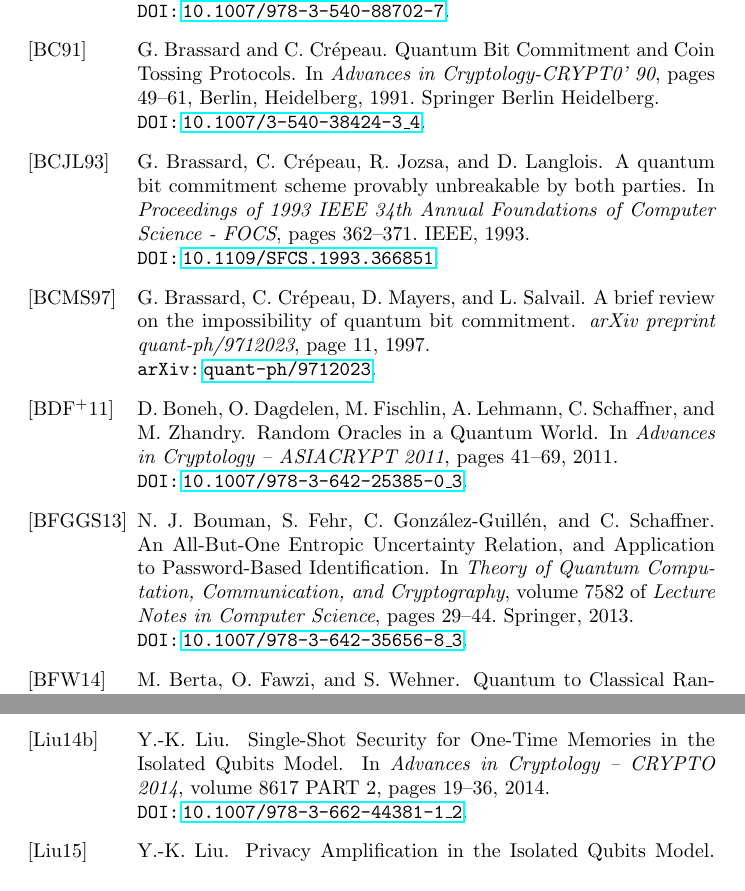
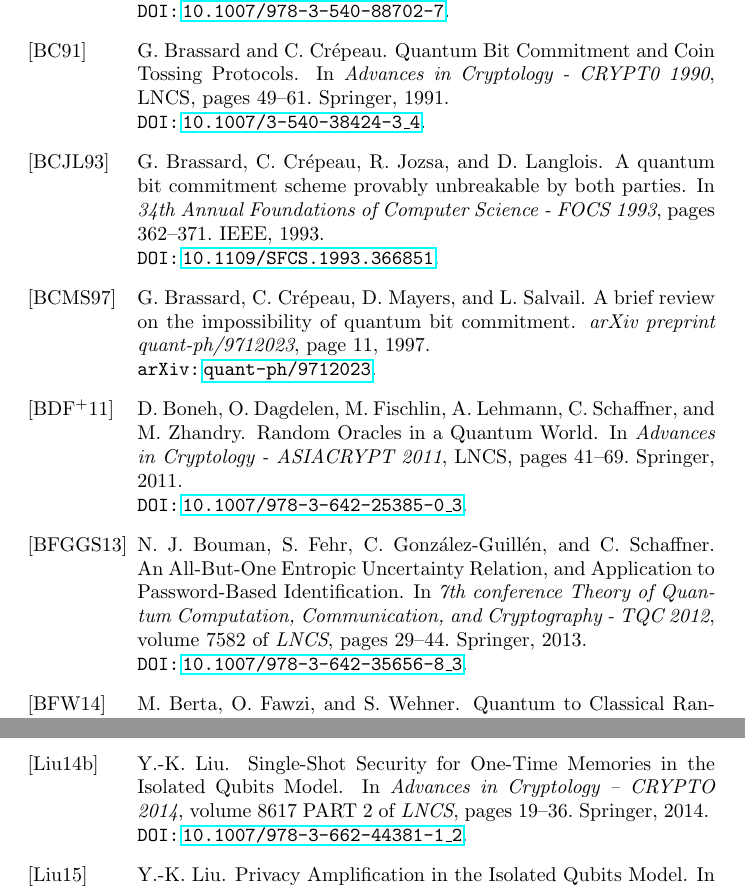
Before and after one commit to cschaffner/quantum-bib, a LaTeX document (test.tex, which reads bibtex/bib/quantum.bib): two parts of pages 1 and 4 of 6, joined at a grey line, cut so that both start at the same text. Compiled offline with pdfLaTeX.

Commit message:
tons of updates

```diff
--- a/bibtex/bib/quantum.bib
+++ b/bibtex/bib/quantum.bib
@@ -27,9 +27,11 @@
 @InProceedings{BDF+11,
   Title                    = {{Random Oracles in a Quantum World}},
   Author                   = {Boneh, Dan and Dagdelen, \"{O}zg\"{u}r and Fischlin, Marc and Lehmann, Anja and Schaffner, Christian and Zhandry, Mark},
-  Booktitle                = {Advances in Cryptology – ASIACRYPT 2011},
+  Booktitle                = {Advances in Cryptology - ASIACRYPT 2011},
   Year                     = {2011},
   Pages                    = {41--69},
+  Publisher                = {Springer},
+  Series                   = {LNCS},
 
   Archiveprefix            = {arXiv},
   Arxivid                  = {arXiv:1008.0931v1},
@@ -45,6 +47,7 @@
   Booktitle                = {Advances in Cryptology – CRYPTO 2013},
   Year                     = {2013},
   Pages                    = {361--379},
+  Publisher                = {Springer},
   Series                   = {LNCS},
   Volume                   = {8043 PART 2},
 
@@ -59,11 +62,11 @@
 @InCollection{BFGS13,
   Title                    = {{An All-But-One Entropic Uncertainty Relation, and Application to Password-Based Identification}},
   Author                   = {Bouman, Niek J. and Fehr, Serge and Gonz\'{a}lez-Guill\'{e}n, Carlos and Schaffner, Christian},
-  Booktitle                = {Theory of Quantum Computation, Communication, and Cryptography},
+  Booktitle                = {7th conference Theory of Quantum Computation, Communication, and Cryptography - TQC 2012},
   Publisher                = {Springer},
   Year                     = {2013},
   Pages                    = {29--44},
-  Series                   = {Lecture Notes in Computer Science},
+  Series                   = {LNCS},
   Volume                   = {7582},
 
   Abstract                 = {Entropic uncertainty relations are quantitative characterizations of Heisenberg's uncertainty principle, which make use of an entropy measure to quantify uncertainty. In quantum cryptography, they are often used as convenient tools in security proofs. We propose a new entropic uncertainty relation. It is the first such uncertainty relation that lower bounds the uncertainty of all but one measurement outcome with respect to an arbitrarily large (but specifically chosen) set of possible measurements, and, at the same time, uses the min-entropy as entropy measure, rather than the Shannon entropy. This makes it especially suited for quantum cryptography. As application, we propose a new quantum identification scheme in the bounded quantum storage model. It makes use of our new uncertainty relation at the core of its security proof. In contrast to the original quantum identification scheme proposed by Damg\{$\backslash$aa\}rd et al., our new scheme also offers some security in case the bounded quantum storage assumption fails hold. Specifically, our scheme remains secure against an adversary that has unbounded storage capabilities but is restricted to single-qubit operations. The scheme by Damg\{$\backslash$aa\}rd et al., on the other hand, completely breaks down under such an attack.},
@@ -80,5 +83,5 @@
 @InProceedings{BC91,
   Title                    = {{Quantum Bit Commitment and Coin Tossing Protocols}},
   Author                   = {Brassard, Gilles and Cr\'{e}peau, Claude},
-  Booktitle                = {Advances in Cryptology-CRYPT0’ 90},
+  Booktitle                = {Advances in Cryptology - CRYPT0 1990},
   Year                     = {1991},
@@ -87,5 +88,6 @@
   Pages                    = {49--61},
-  Publisher                = {Springer Berlin Heidelberg},
+  Publisher                = {Springer},
+  Series                   = {LNCS},
 
   Abstract                 = {In the late 1960{\textquoteright}s a physicist, Stephen Wiesner, had the idea that the uncertainty principle could be used for cryptography (though he published his result much later [Wie83]). One of his ideas was that it would be possible to use a stream of polarized photons to transmit two messages in a way that would make only one of them readable at the receiver{\textquoteright}s choosing. This notion, which he called {\textquotedblleft}multiplexing{\textquotedblright}, is remarkably similar to the {\textquotedblleft}one-out-of-two oblivious transfer{\textquotedblright} to be reinvented many years later [EGL83], and it even predates Rabin{\textquoteright}s notion of oblivious transfer [Rab81] by more than a decade. In the late 1970{\textquoteright}s, Wiesner{\textquoteright}s invention was brought back to life by the work of Charles H. Bennett and Gilles Brassard, which resulted in a CRYPTO {\textquoteright}82 paper [BBBW82]. Subsequently, Bennett and Brassard used quantum cryptographic principles to implement basic cryptographic protocols, such as secret key exchange and coin tossing by telephone [BB84]. There has been recently much excitement in the field of quantum cryptography because a working prototype of the quantum key exchange channel has been successfully built at the IBM T. J. Watson Research Laboratory, Yorktown Heights [BBBSS90].},
   Doi                      = {10.1007/3-540-38424-3\_4},
@@ -96,7 +98,7 @@
 @InProceedings{BCJL93,
   Title                    = {{A quantum bit commitment scheme provably unbreakable by both parties}},
   Author                   = {Brassard, G. and Cr\'{e}peau, C. and Jozsa, R. and Langlois, D.},
-  Booktitle                = {Proceedings of 1993 IEEE 34th Annual Foundations of Computer Science - FOCS},
+  Booktitle                = {34th Annual Foundations of Computer Science - FOCS 1993},
   Year                     = {1993},
   Pages                    = {362--371},
   Publisher                = {IEEE},
@@ -161 +165,2 @@
+  Series                   = {LNCS},
 
@@ -216,5 +218,6 @@
   Pages                    = {360--378},
-  Publisher                = {Springer Berlin Heidelberg},
+  Publisher                = {Springer},
+  Series                   = {LNCS},
 
   Abstract                 = {We derive a new entropic quantum uncertainty relation involving min-entropy. The relation is tight and can be applied in various quantum-cryptographic settings. Protocols for quantum 1-out-of-2 Oblivious Transfer and quantum Bit Commitment are presented and the uncertainty relation is used to prove the security of these protocols in the bounded quantum-storage model according to new strong security definitions. As another application, we consider the realistic setting of Quantum Key Distribution (QKD) against quantum-memory-bounded eavesdroppers. The uncertainty relation allows to prove the security of QKD protocols in this setting while tolerating considerably higher error rates compared to the standard model with unbounded adversaries. For instance, for the six-state protocol with one-way communication, a bit-flip error rate of up to 17\% can be tolerated (compared to 13\% in the standard model). Our uncertainty relation also yields a lower bound on the min-entropy key uncertainty against known-plaintext attacks when quantum ciphers are composed. Previously, the key uncertainty of these ciphers was only known with respect to Shannon entropy.},
   Annote                   = {$\backslash$url\{http://arxiv.org/abs/quant-ph/0612014\}},
@@ -259,5 +260,6 @@
   Pages                    = {342--359},
-  Publisher                = {Springer Berlin Heidelberg},
+  Publisher                = {Springer},
+  Series                   = {LNCS},
 
   Abstract                 = {We consider the problem of secure identification: user U proves to server S that he knows an agreed (possibly low-entropy) password w, while giving away as little information on w as possible, namely the adversary can exclude at most one possible password for each execution of the scheme. We propose a solution in the bounded-quantum-storage model, where U and S may exchange qubits, and a dishonest party is assumed to have limited quantum memory. No other restriction is posed upon the adversary. An improved version of the proposed identification scheme is also secure against a man-in-the-middle attack, but requires U and S to additionally share a high-entropy key k. However, security is still guaranteed if one party loses k to the attacker but notices the loss. In both versions of the scheme, the honest participants need no quantum memory, and noise and imperfect quantum sources can be tolerated. The schemes compose sequentially, and w and k can securely be re-used. A small modification to the identification scheme results in a quantum-key-distribution (QKD) scheme, secure in the bounded-quantum-storage model, with the same re-usability properties of the keys, and without assuming authenticated channels. This is in sharp contrast to known QKD schemes (with unbounded adversary) without authenticated channels, where authentication keys must be updated, and unsuccessful executions can cause the parties to run out of keys.},
   Archiveprefix            = {arXiv},
@@ -316,5 +319,6 @@
   Year                     = {2004},
   Pages                    = {126--137},
+  Publisher                = {Springer},
   Series                   = {LNCS},
   Volume                   = {3027},
 
@@ -508,6 +510,8 @@
   Booktitle                = {Advances in Cryptology – CRYPTO 2014},
   Year                     = {2014},
   Pages                    = {19--36},
+  Publisher                = {Springer},
+  Series                   = {LNCS},
   Volume                   = {8617 PART 2},
 
   Abstract                 = {One-time memories (OTM's) are simple, tamper-resistant cryptographic devices, which can be used to implement sophisticated functionalities such as one-time programs. Can one construct OTM's whose security follows from some physical principle? This is not possible in a fully-classical world, or in a fully-quantum world, but there is evidence that OTM's can be built using "isolated qubits" -- qubits that cannot be entangled, but can be accessed using adaptive sequences of single-qubit measurements. Here we present new constructions for OTM's using isolated qubits, which improve on previous work in several respects: they achieve a stronger "single-shot" security guarantee, which is stated in terms of the (smoothed) min-entropy; they are proven secure against adversaries who can perform arbitrary local operations and classical communication (LOCC); and they are efficiently implementable. These results use Wiesner's idea of conjugate coding, combined with error-correcting codes that approach the capacity of the q-ary symmetric channel, and a high-order entropic uncertainty relation, which was originally developed for cryptography in the bounded quantum storage model.},
@@ -663,5 +667,7 @@
   Year                     = {1998},
   Pages                    = {338--353},
+  Publisher                = {Springer},
+  Series                   = {LNCS},
   Volume                   = {1462},
 
   Doi                      = {10.1007/BFb0055740},
@@ -692,11 +698,11 @@
 
 @InProceedings{Sho94,
   Title                    = {{Algorithms for quantum computation: discrete logarithms and factoring}},
-  Author                   = {Shor, P.W.},
-  Booktitle                = {Proceedings 35th Annual Symposium on Foundations of Computer Science},
+  Author                   = {Shor, Peter W.},
+  Booktitle                = {35th Annual Symposium on Foundations of Computer Science - FOCS 1994},
   Year                     = {1994},
   Pages                    = {124--134},
-  Publisher                = {IEEE Comput. Soc. Press},
+  Publisher                = {IEEE},
 
   Abstract                 = {A computer is generally considered to be a universal computational device; i.e., it is believed able to simulate any physical computational device with a cost in computation time of at most a polynomial factor: It is not clear whether this is still true when quantum mechanics is taken into consideration. Several researchers, starting with David Deutsch, have developed models for quantum mechanical computers and have investigated their computational properties. This paper gives Las Vegas algorithms for finding discrete logarithms and factoring integers on a quantum computer that take a number of steps which is polynomial in the input size, e.g., the number of digits of the integer to be factored. These two problems are generally considered hard on a classical computer and have been used as the basis of several proposed cryptosystems. We thus give the first examples of quantum cryptanalysis},
   Doi                      = {10.1109/SFCS.1994.365700},
@@ -859 +865,2 @@
   Year                     = {2009},
+  Series                   = {LNCS},
```
Also changed, not shown: test.tex (+1 -1 lines), bibtex/bib/quantum.bib (56 more changed lines).
